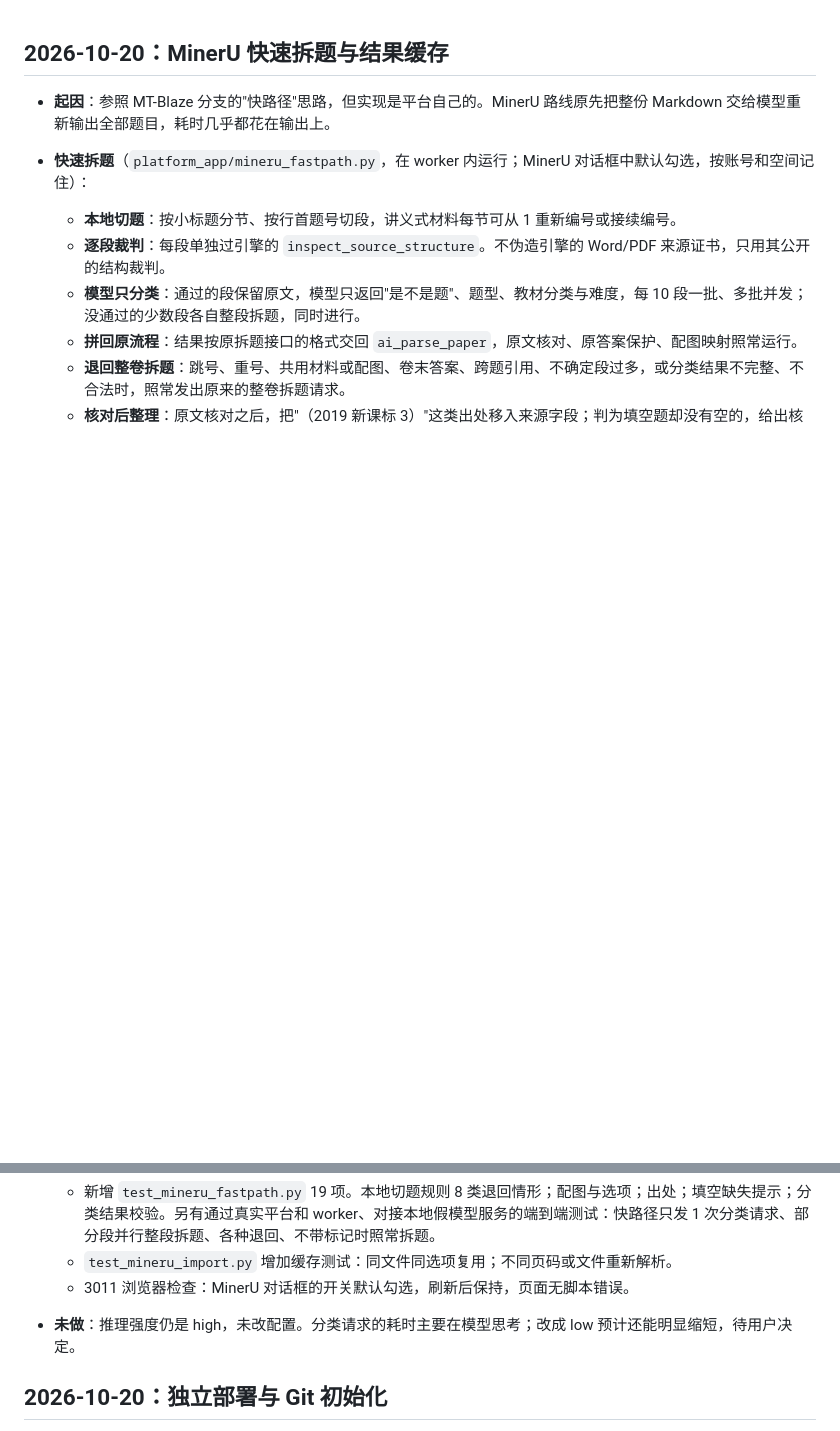
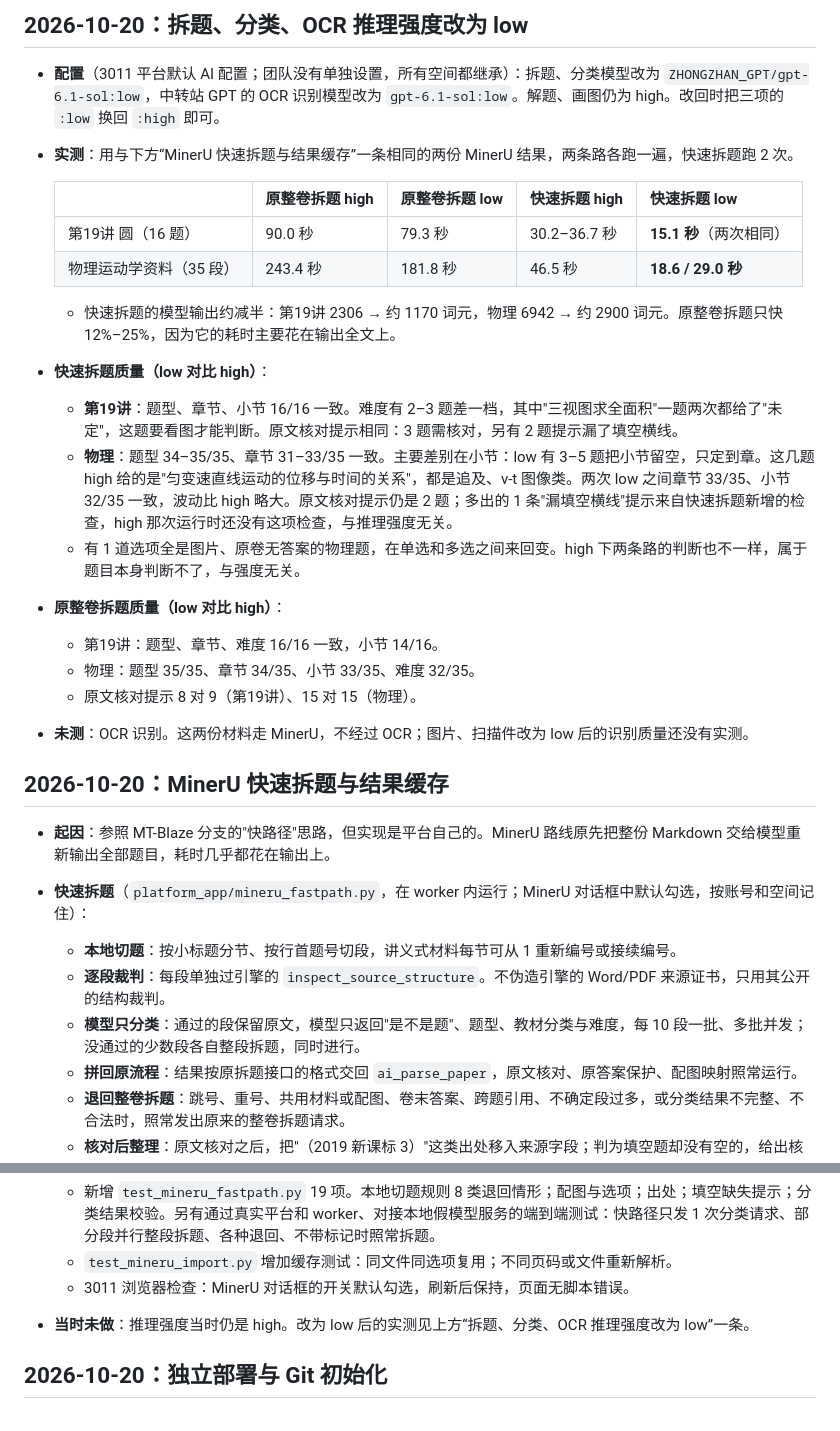
Before and after one commit to hyq810090/edusystem2.0, a Markdown page: VERIFICATION.md, 2 parts joined by grey strips. Rendered like a GitHub page; blank space fills up the shorter version.

Commit message:
记录拆题、分类、OCR 推理强度改为 low 后的实测

```diff
--- a/VERIFICATION.md
+++ b/VERIFICATION.md
@@ -1,3 +1,24 @@
+## 2026-10-20：拆题、分类、OCR 推理强度改为 low
+
+- **配置**（3011 平台默认 AI 配置；团队没有单独设置，所有空间都继承）：拆题、分类模型改为 `ZHONGZHAN_GPT/gpt-6.1-sol:low`，中转站 GPT 的 OCR 识别模型改为 `gpt-6.1-sol:low`。解题、画图仍为 high。改回时把三项的 `:low` 换回 `:high` 即可。
+- **实测**：用与下方“MinerU 快速拆题与结果缓存”一条相同的两份 MinerU 结果，两条路各跑一遍，快速拆题跑 2 次。
+
+  | | 原整卷拆题 high | 原整卷拆题 low | 快速拆题 high | 快速拆题 low |
+  |---|---|---|---|---|
+  | 第19讲 圆（16 题） | 90.0 秒 | 79.3 秒 | 30.2–36.7 秒 | **15.1 秒**（两次相同） |
+  | 物理运动学资料（35 段） | 243.4 秒 | 181.8 秒 | 46.5 秒 | **18.6 / 29.0 秒** |
+
+  - 快速拆题的模型输出约减半：第19讲 2306 → 约 1170 词元，物理 6942 → 约 2900 词元。原整卷拆题只快 12%–25%，因为它的耗时主要花在输出全文上。
+- **快速拆题质量（low 对比 high）**：
+  - **第19讲**：题型、章节、小节 16/16 一致。难度有 2–3 题差一档，其中"三视图求全面积"一题两次都给了"未定"，这题要看图才能判断。原文核对提示相同：3 题需核对，另有 2 题提示漏了填空横线。
+  - **物理**：题型 34–35/35、章节 31–33/35 一致。主要差别在小节：low 有 3–5 题把小节留空，只定到章。这几题 high 给的是"匀变速直线运动的位移与时间的关系"，都是追及、v-t 图像类。两次 low 之间章节 33/35、小节 32/35 一致，波动比 high 略大。原文核对提示仍是 2 题；多出的 1 条"漏填空横线"提示来自快速拆题新增的检查，high 那次运行时还没有这项检查，与推理强度无关。
+  - 有 1 道选项全是图片、原卷无答案的物理题，在单选和多选之间来回变。high 下两条路的判断也不一样，属于题目本身判断不了，与强度无关。
+- **原整卷拆题质量（low 对比 high）**：
+  - 第19讲：题型、章节、难度 16/16 一致，小节 14/16。
+  - 物理：题型 35/35、章节 34/35、小节 33/35、难度 32/35。
+  - 原文核对提示 8 对 9（第19讲）、15 对 15（物理）。
+- **未测**：OCR 识别。这两份材料走 MinerU，不经过 OCR；图片、扫描件改为 low 后的识别质量还没有实测。
+
 ## 2026-10-20：MinerU 快速拆题与结果缓存
 
 - **起因**：参照 MT-Blaze 分支的"快路径"思路，但实现是平台自己的。MinerU 路线原先把整份 Markdown 交给模型重新输出全部题目，耗时几乎都花在输出上。
@@ -24,7 +45,7 @@
   - 新增 `test_mineru_fastpath.py` 19 项。本地切题规则 8 类退回情形；配图与选项；出处；填空缺失提示；分类结果校验。另有通过真实平台和 worker、对接本地假模型服务的端到端测试：快路径只发 1 次分类请求、部分段并行整段拆题、各种退回、不带标记时照常拆题。
   - `test_mineru_import.py` 增加缓存测试：同文件同选项复用；不同页码或文件重新解析。
   - 3011 浏览器检查：MinerU 对话框的开关默认勾选，刷新后保持，页面无脚本错误。
-- **未做**：推理强度仍是 high，未改配置。分类请求的耗时主要在模型思考；改成 low 预计还能明显缩短，待用户决定。
+- **当时未做**：推理强度当时仍是 high。改为 low 后的实测见上方“拆题、分类、OCR 推理强度改为 low”一条。
 
 ## 2026-10-20：独立部署与 Git 初始化
 
```
